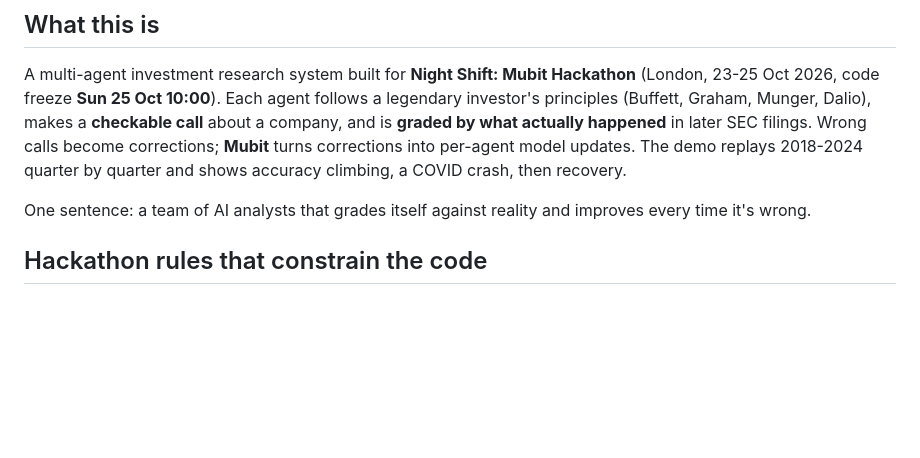
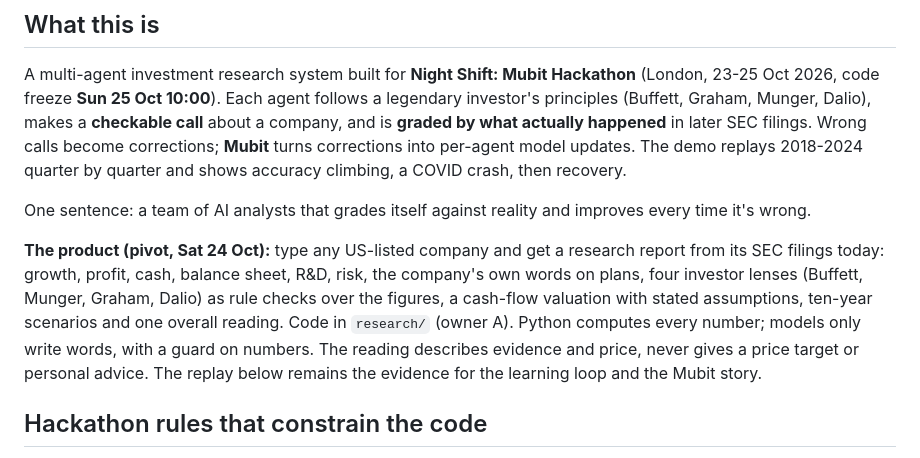
Before and after one commit to Abdulmateen77/Compounding-Minds, a Markdown page: CLAUDE.md, the part around the change. Rendered like a GitHub page; blank space fills up the shorter version.

```diff
--- a/CLAUDE.md
+++ b/CLAUDE.md
@@ -7,6 +7,13 @@ Project context for Claude Code. Read this first, then `README.md` (full spec),
 A multi-agent investment research system built for **Night Shift: Mubit Hackathon** (London, 23-25 Oct 2026, code freeze **Sun 25 Oct 10:00**). Each agent follows a legendary investor's principles (Buffett, Graham, Munger, Dalio), makes a **checkable call** about a company, and is **graded by what actually happened** in later SEC filings. Wrong calls become corrections; **Mubit** turns corrections into per-agent model updates. The demo replays 2018-2024 quarter by quarter and shows accuracy climbing, a COVID crash, then recovery.
 
 One sentence: a team of AI analysts that grades itself against reality and improves every time it's wrong.
+
+**The product (pivot, Sat 24 Oct):** type any US-listed company and get a research report from its SEC filings today:
+growth, profit, cash, balance sheet, R&D, risk, the company's own words on plans, four investor lenses (Buffett, Munger,
+Graham, Dalio) as rule checks over the figures, a cash-flow valuation with stated assumptions, ten-year scenarios and one
+overall reading. Code in `research/` (owner A). Python computes every number; models only write words, with a guard on
+numbers. The reading describes evidence and price, never gives a price target or personal advice. The replay below remains
+the evidence for the learning loop and the Mubit story.
 
 ## Hackathon rules that constrain the code
 
```
Also changed, not shown: README.md (+29 -0 lines).
